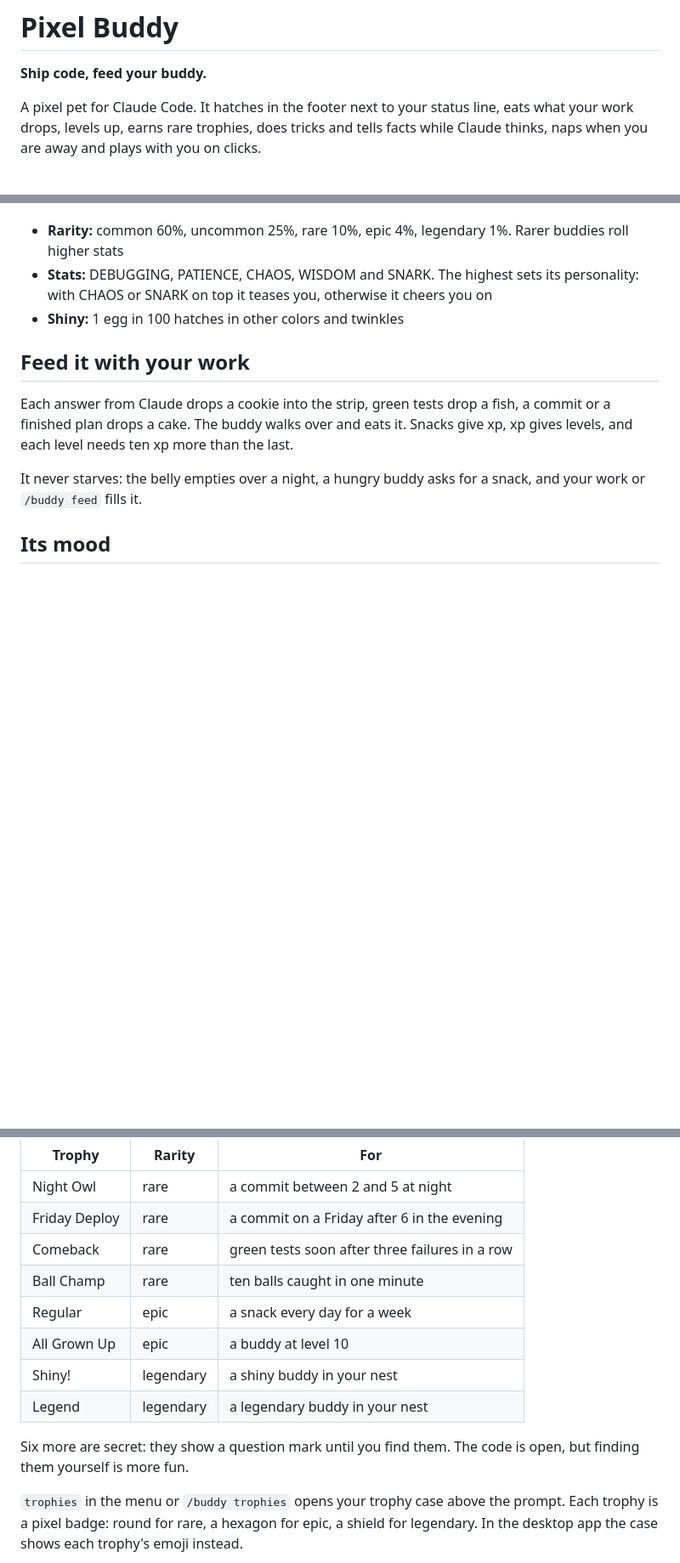
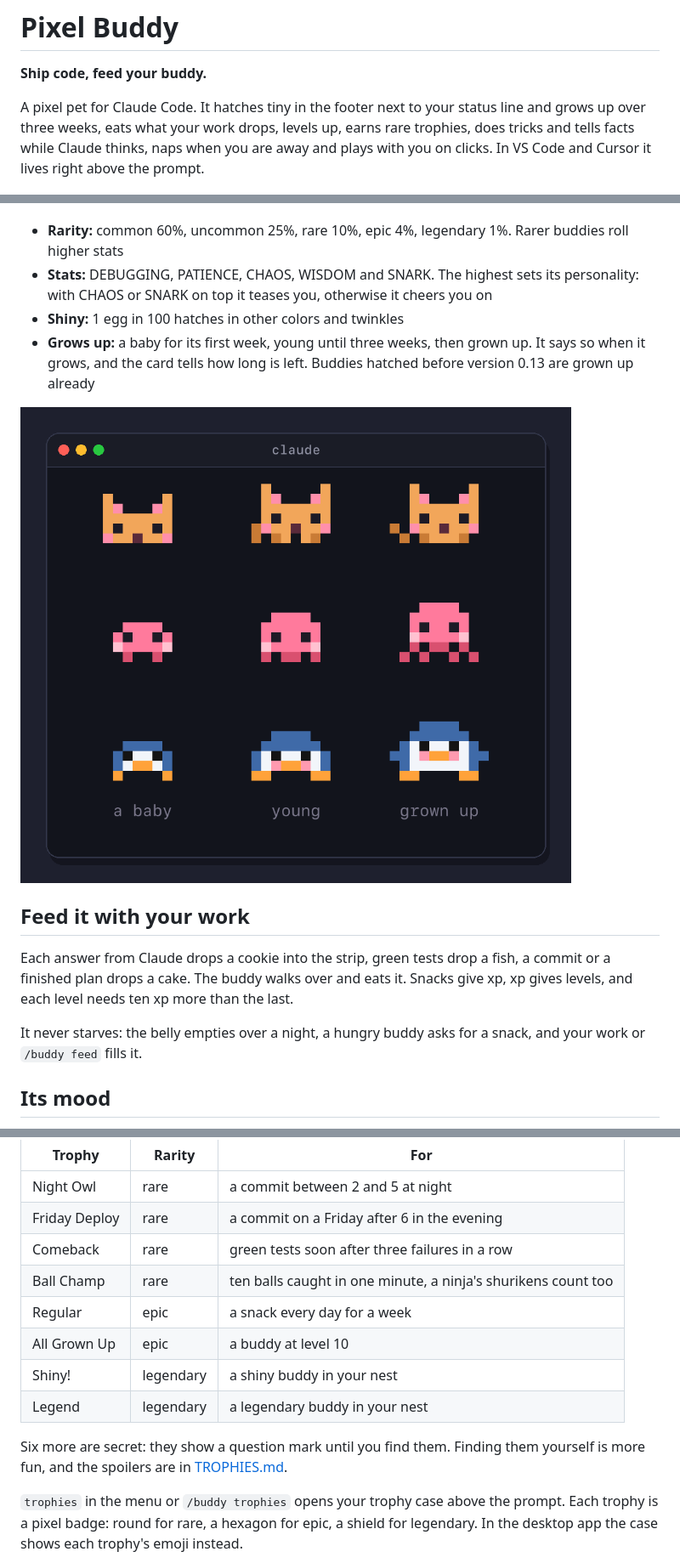
Before and after one commit to SimakovIgor/pixel-buddy, a Markdown page: pixel-buddy/README.md, 3 parts joined by grey strips. Shown at 85% size. Drawn GitHub-style; pictures changed too: pixel-buddy/docs/growth.png (added); blank space fills up the shorter version.

Commit message:
fix: docs tell about babies growing up, helpers of its own kind and the buttons in VS Code and Cursor, a picture of growing up, the help too, version 0.13.2

```diff
--- a/pixel-buddy/README.md
+++ b/pixel-buddy/README.md
@@ -2,9 +2,9 @@
 
 **Ship code, feed your buddy.**
 
-A pixel pet for Claude Code. It hatches in the footer next to your status line, eats what your work drops, levels up,
-earns rare trophies, does tricks and tells facts while Claude thinks, naps when you are away and plays with you on
-clicks.
+A pixel pet for Claude Code. It hatches tiny in the footer next to your status line and grows up over three weeks,
+eats what your work drops, levels up, earns rare trophies, does tricks and tells facts while Claude thinks, naps when
+you are away and plays with you on clicks. In VS Code and Cursor it lives right above the prompt.
 
 ![An answer from Claude drops a cookie, the ninja walks over and eats it. A commit drops a cake and brings level 3](docs/feed.gif)
 
@@ -46,6 +46,10 @@ A buddy hatches with a name, a rarity and five stats, all rolled once:
 - **Stats:** DEBUGGING, PATIENCE, CHAOS, WISDOM and SNARK. The highest sets its personality: with CHAOS or SNARK on top
   it teases you, otherwise it cheers you on
 - **Shiny:** 1 egg in 100 hatches in other colors and twinkles
+- **Grows up:** a baby for its first week, young until three weeks, then grown up. It says so when it grows, and the
+  card tells how long is left. Buddies hatched before version 0.13 are grown up already
+
+![A cat, an octopus and a penguin as a baby, young and grown up](docs/growth.png)
 
 ## Feed it with your work
 
@@ -85,14 +89,14 @@ says what it was for.
 | Night Owl | rare | a commit between 2 and 5 at night |
 | Friday Deploy | rare | a commit on a Friday after 6 in the evening |
 | Comeback | rare | green tests soon after three failures in a row |
-| Ball Champ | rare | ten balls caught in one minute |
+| Ball Champ | rare | ten balls caught in one minute, a ninja's shurikens count too |
 | Regular | epic | a snack every day for a week |
 | All Grown Up | epic | a buddy at level 10 |
 | Shiny! | legendary | a shiny buddy in your nest |
 | Legend | legendary | a legendary buddy in your nest |
 
-Six more are secret: they show a question mark until you find them. The code is open, but finding them yourself
-is more fun.
+Six more are secret: they show a question mark until you find them. Finding them yourself is more fun, and the
+spoilers are in [TROPHIES.md](../TROPHIES.md).
 
 `trophies` in the menu or `/buddy trophies` opens your trophy case above the prompt. Each trophy is a pixel badge:
 round for rare, a hexagon for epic, a shield for legendary. In the desktop app the case shows each trophy's emoji
```
Also changed, not shown: other parts of pixel-buddy/README.md (+17 -6 lines), .claude/commands/update-docs.md (added, +43 -0 lines), README.md (+15 -10 lines), 2 other files.
